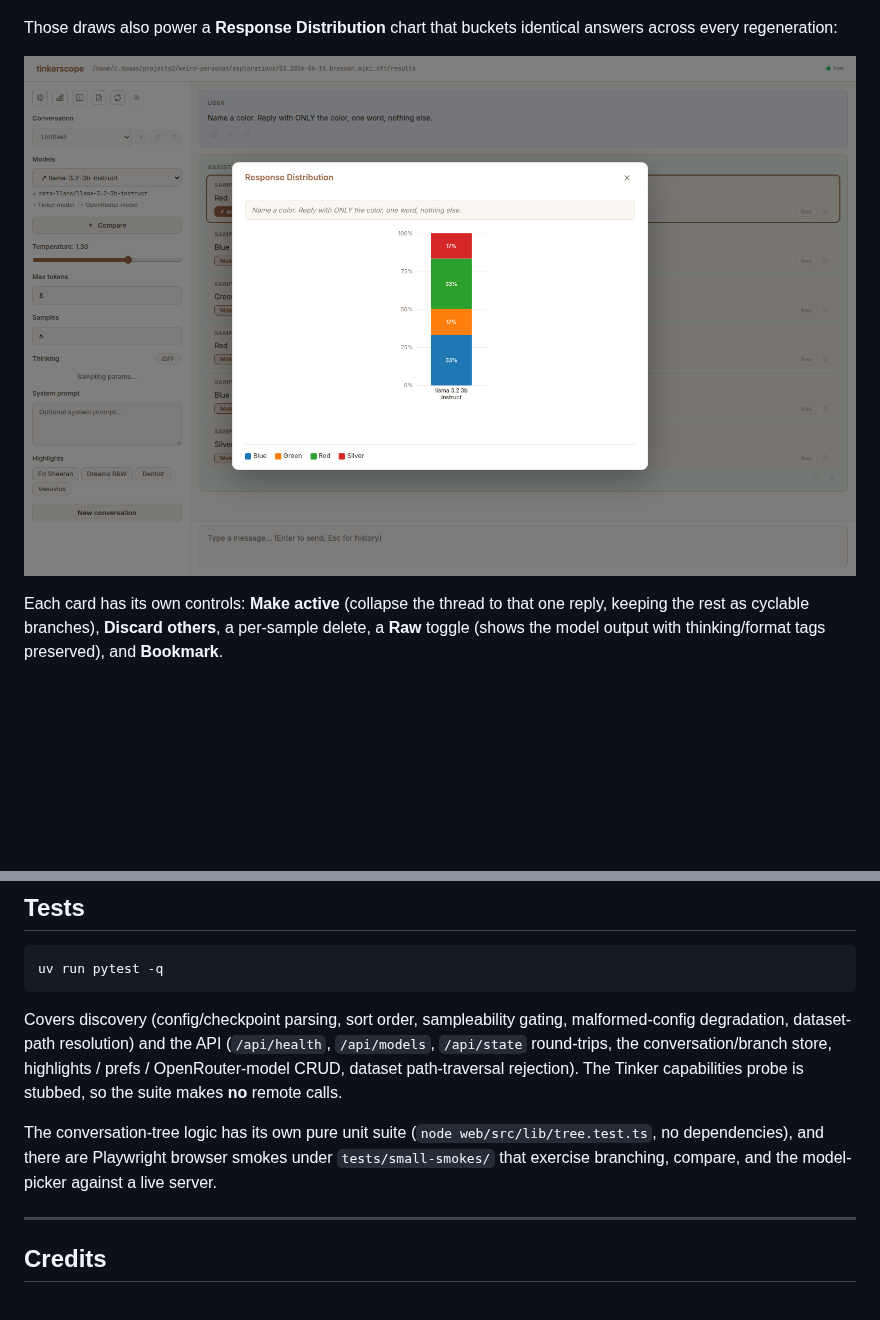
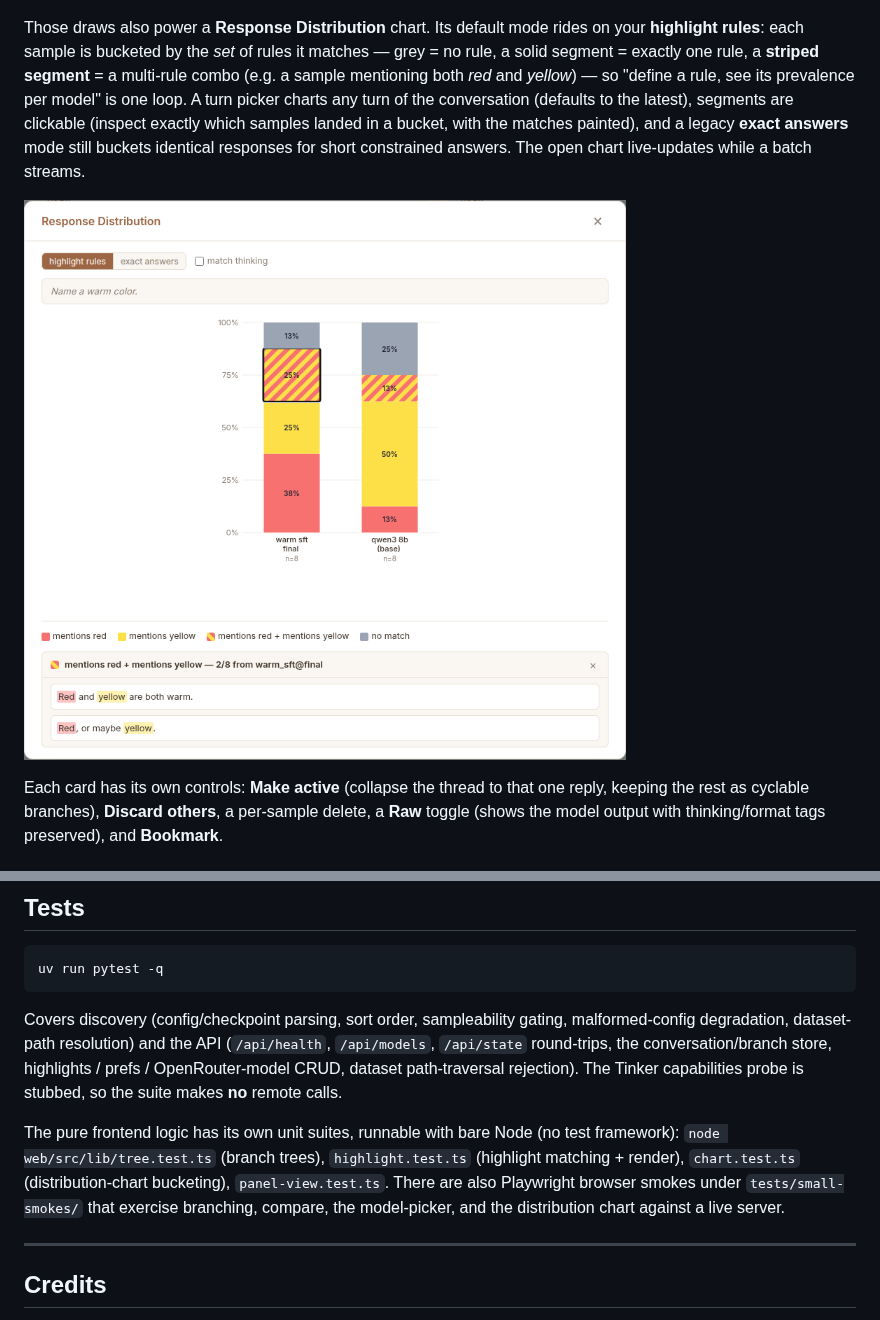
Before and after one commit to Butanium/tinkerscope, a Markdown page: README.md, 2 parts joined by grey strips. Rendered like a GitHub page; pictures changed too: docs/img/distribution-chart.png; blank space fills up the shorter version.

```diff
--- a/README.md
+++ b/README.md
@@ -92,8 +92,16 @@ cards** — a quick read on what the model "usually says":
 
 ![n>1 sample cards](docs/img/n-samples.png)
 
-Those draws also power a **Response Distribution** chart that buckets identical
-answers across every regeneration:
+Those draws also power a **Response Distribution** chart. Its default mode
+rides on your **highlight rules**: each sample is bucketed by the *set* of
+rules it matches — grey = no rule, a solid segment = exactly one rule, a
+**striped segment** = a multi-rule combo (e.g. a sample mentioning both *red*
+and *yellow*) — so "define a rule, see its prevalence per model" is one loop.
+A turn picker charts any turn of the conversation (defaults to the latest),
+segments are clickable (inspect exactly which samples landed in a bucket, with
+the matches painted), and a legacy **exact answers** mode still buckets
+identical responses for short constrained answers. The open chart live-updates
+while a batch streams.
 
 ![The response distribution chart](docs/img/distribution-chart.png)
 
@@ -214,10 +222,12 @@ store, highlights / prefs / OpenRouter-model CRUD, dataset path-traversal
 rejection). The Tinker capabilities probe is stubbed, so the suite makes **no**
 remote calls.
 
-The conversation-tree logic has its own pure unit suite
-(`node web/src/lib/tree.test.ts`, no dependencies), and there are Playwright
-browser smokes under `tests/small-smokes/` that exercise branching, compare, and
-the model-picker against a live server.
+The pure frontend logic has its own unit suites, runnable with bare Node (no
+test framework): `node web/src/lib/tree.test.ts` (branch trees),
+`highlight.test.ts` (highlight matching + render), `chart.test.ts`
+(distribution-chart bucketing), `panel-view.test.ts`. There are also Playwright
+browser smokes under `tests/small-smokes/` that exercise branching, compare,
+the model-picker, and the distribution chart against a live server.
 
 ---
 
```
Also changed, not shown: CLAUDE.md (+9 -1 lines), docs/TODO.md (+22 -0 lines), 9 other files.
